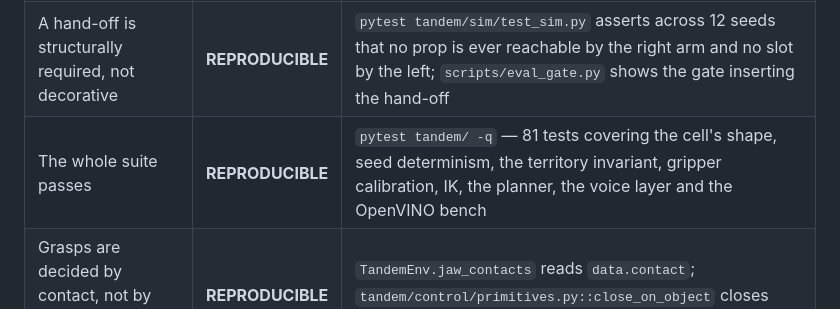
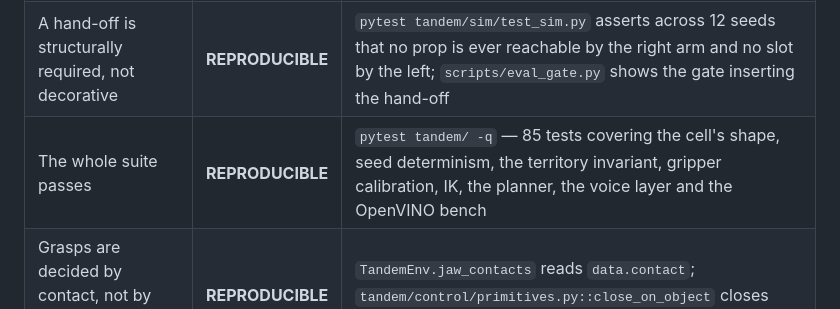
Before and after one commit to RaYYeR220/tandem-vla, a Markdown page: CLAIMS.md, the part around the change. Drawn GitHub-style.

Commit message:
85 tests

```diff
--- a/CLAIMS.md
+++ b/CLAIMS.md
@@ -19,7 +19,7 @@ Every public statement this project makes, tagged by the evidence behind it. The
 | The gate's refusal score is not gamed by refusing everything | **REPRODUCIBLE** | eight negative-control ALLOW cases in the same suite, scored separately |
 | No language model participates in the safety decision | **REPRODUCIBLE** | `tandem/gate/__init__.py` imports only `numpy` and `tandem.sim.layout` |
 | A hand-off is structurally required, not decorative | **REPRODUCIBLE** | `pytest tandem/sim/test_sim.py` asserts across 12 seeds that no prop is ever reachable by the right arm and no slot by the left; `scripts/eval_gate.py` shows the gate inserting the hand-off |
-| The whole suite passes | **REPRODUCIBLE** | `pytest tandem/ -q` — 81 tests covering the cell's shape, seed determinism, the territory invariant, gripper calibration, IK, the planner, the voice layer and the OpenVINO bench |
+| The whole suite passes | **REPRODUCIBLE** | `pytest tandem/ -q` — 85 tests covering the cell's shape, seed determinism, the territory invariant, gripper calibration, IK, the planner, the voice layer and the OpenVINO bench |
 | Grasps are decided by contact, not by proximity or attachment | **REPRODUCIBLE** | `TandemEnv.jaw_contacts` reads `data.contact`; `tandem/control/primitives.py::close_on_object` closes until the servo's tracking error reports load |
 | Episodes are reproducible from a single integer seed | **REPRODUCIBLE** | `tandem/sim/randomize.py`; re-running `scripts/evaluate.py` with the same seeds reproduces the flags |
 | Re-planning is state-derived, not scripted | **REPRODUCIBLE** | `tandem/eval/tasks.py::canonical_plan` is a pure function of the world state; the runner calls it again after a failure |
```
Also changed, not shown: README.md (+1 -1 lines).
